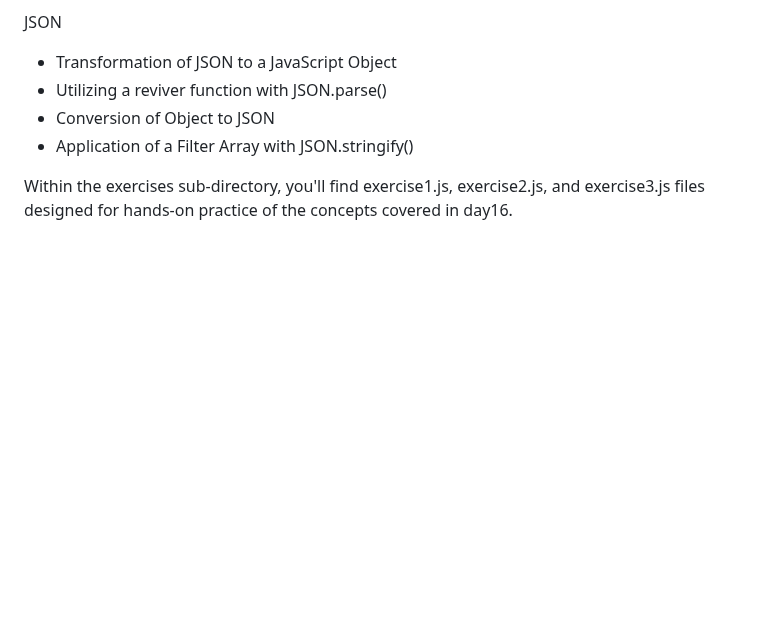
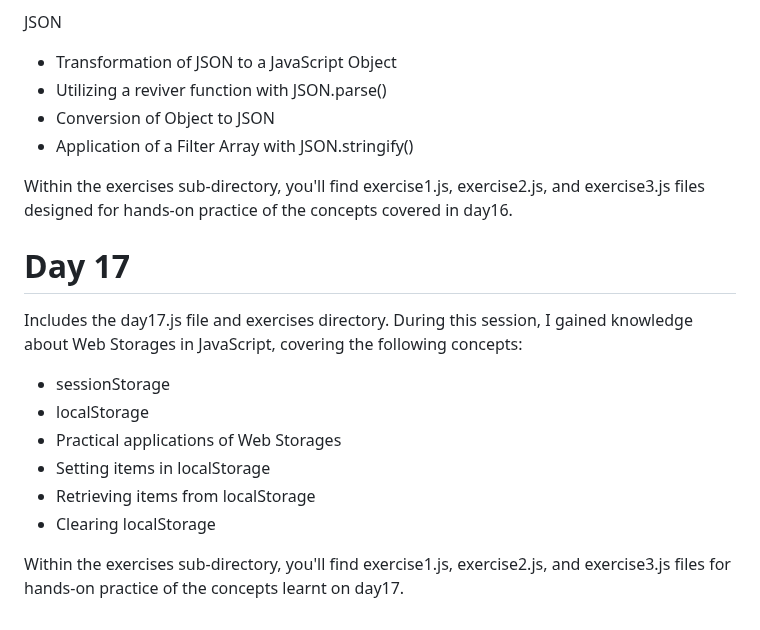
Before and after one commit to Olawale29/30daysJavaScript, a Markdown page: README.md, the part around the change. GitHub-like rendering; blank space fills up the shorter version.

```diff
--- a/README.md
+++ b/README.md
@@ -240,3 +240,15 @@ JSON
 - Application of a Filter Array with JSON.stringify()
 
 Within the exercises sub-directory, you'll find exercise1.js, exercise2.js, and exercise3.js files designed for hands-on practice of the concepts covered in day16.
+
+# Day 17
+Includes the day17.js file and exercises directory. During this session, I gained knowledge about Web Storages in JavaScript, covering the following concepts:
+
+- sessionStorage
+- localStorage
+- Practical applications of Web Storages
+- Setting items in localStorage
+- Retrieving items from localStorage
+- Clearing localStorage
+
+Within the exercises sub-directory, you'll find exercise1.js, exercise2.js, and exercise3.js files for hands-on practice of the concepts learnt on day17.
```
